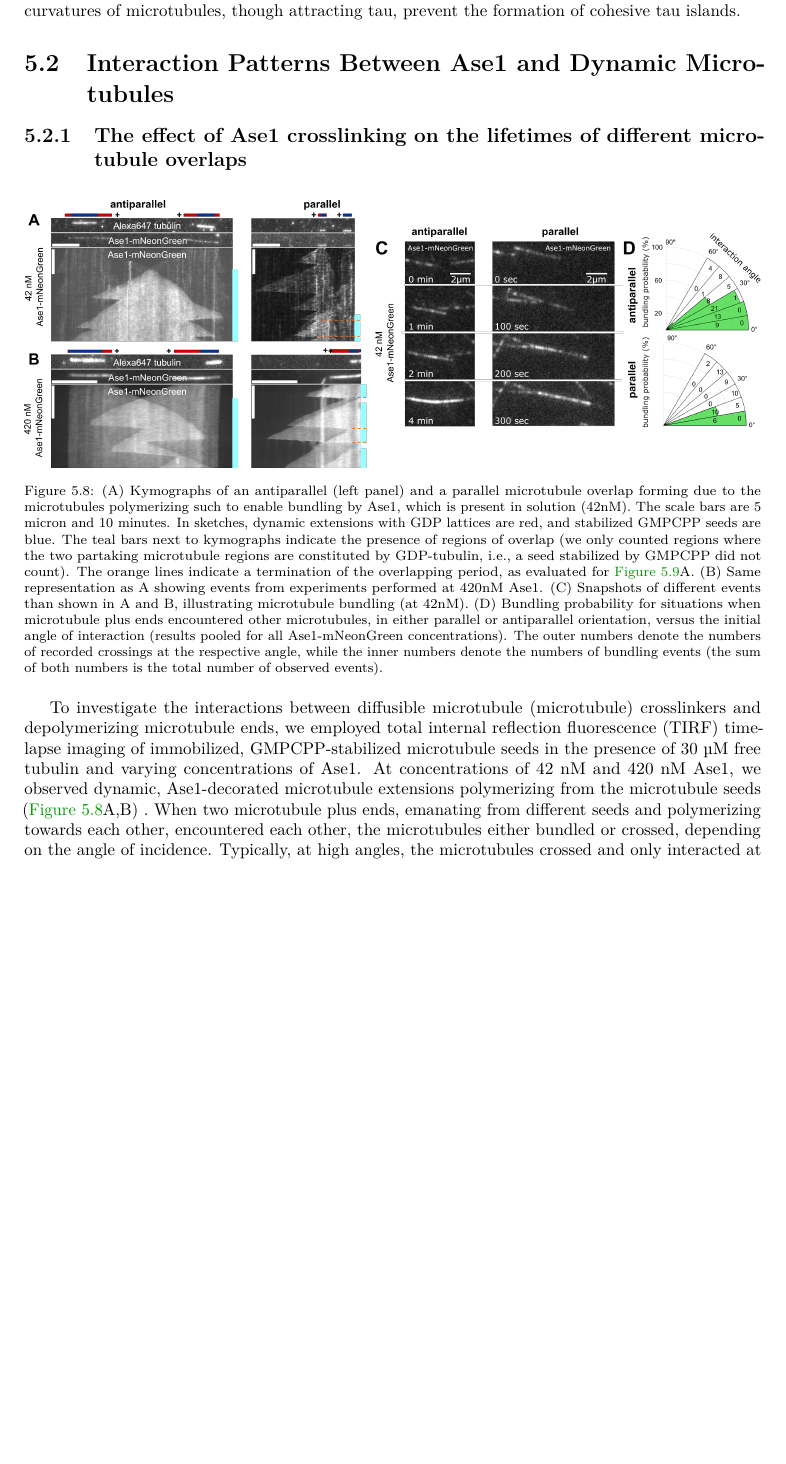
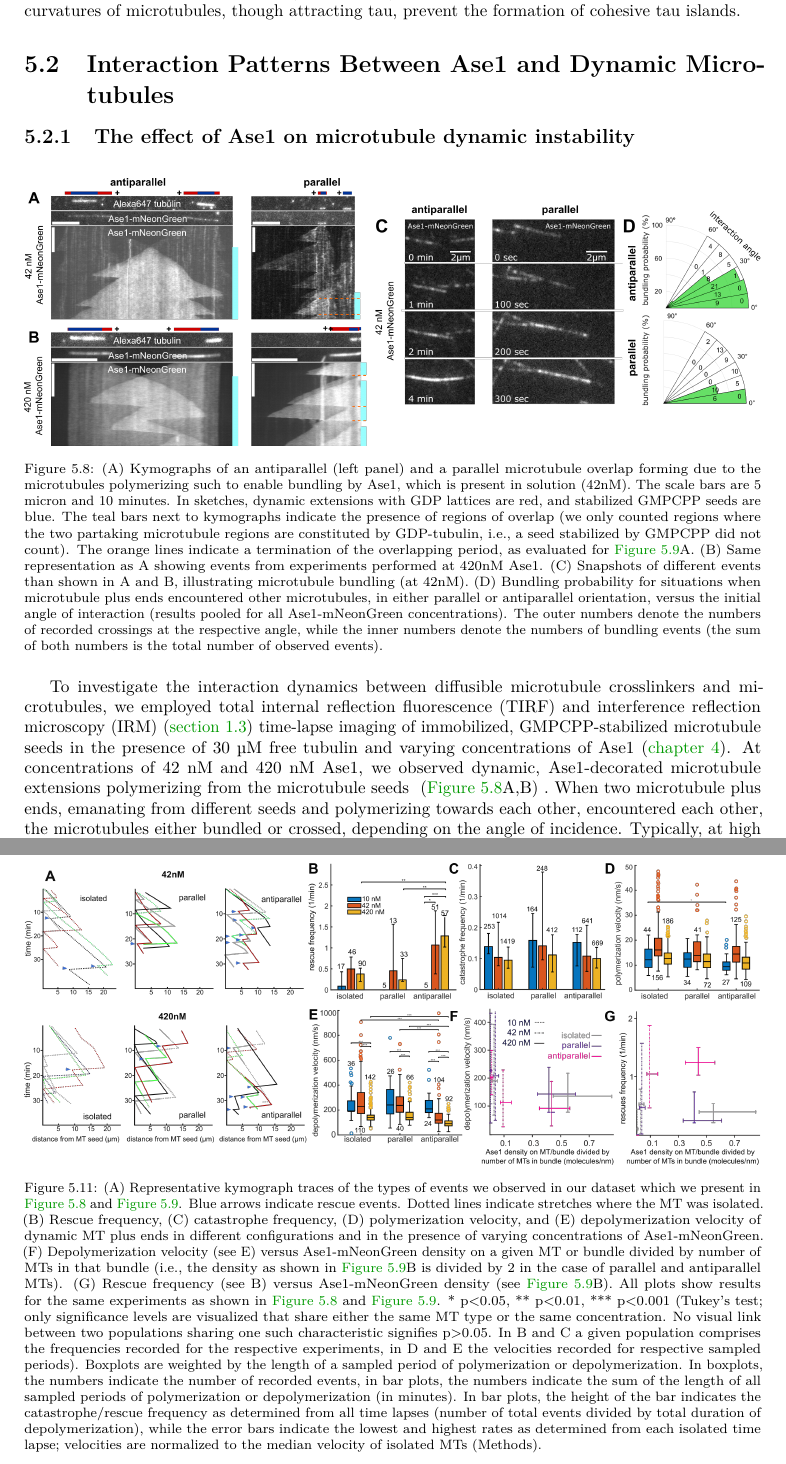
Before and after one commit to jochenkrattenmacher/phd-thesis, a LaTeX thesis (thesis.tex, which reads Content/Ase1.tex): part of page 32 of 47 before the commit and two parts of pages 32 and 36 of 49 after it, the two joined at a grey line, cut so that both start at the same text, the shorter picture padded with empty space. Compiled offline with pdfLaTeX.

Commit message:
finished fig 2 of Ase1 paper, could add the data for the Set B experiments still

```diff
--- a/Content/Ase1.tex
+++ b/Content/Ase1.tex
@@ -1,7 +1,7 @@
 \section{Interaction Patterns Between Ase1 and Dynamic Microtubules}
 \label{sec:Ase1}
 
-\subsection{The effect of Ase1 crosslinking on the lifetimes of different microtubule overlaps}
+\subsection{The effect of Ase1 on microtubule dynamic instability}
 \begin{figure}[h]
     \centering
     \includegraphics[width=1\linewidth]{Figures/ase1_1a.png}
@@ -9,7 +9,7 @@
     (A) Kymographs of an antiparallel (left panel) and a parallel microtubule overlap forming due to the microtubules polymerizing such to enable bundling by Ase1, which is present in solution (42nM). The scale bars are 5 micron and 10 minutes. In sketches, dynamic extensions with GDP lattices are red, and stabilized GMPCPP seeds are blue. The teal bars next to kymographs indicate the presence of regions of overlap (we only counted regions where the two partaking microtubule regions are constituted by GDP-tubulin, i.e., a seed stabilized by GMPCPP did not count). The orange lines indicate a termination of the overlapping period, as evaluated for \autoref{ase1b}A. (B) Same representation as A showing events from experiments performed at 420nM Ase1. (C) Snapshots of different events than shown in A and B, illustrating microtubule bundling (at 42nM). (D) Bundling probability for situations when microtubule plus ends encountered other microtubules, in either parallel or antiparallel orientation, versus the initial angle of interaction (results pooled for all Ase1-mNeonGreen concentrations). The outer numbers denote the numbers of recorded crossings at the respective angle, while the inner numbers denote the numbers of bundling events (the sum of both numbers is the total number of observed events).
         }\label{ase1a}
 \end{figure}
-To investigate the interactions between diffusible microtubule (microtubule) crosslinkers and depolymerizing microtubule ends, we employed total internal reflection fluorescence (TIRF) time-lapse imaging of immobilized, GMPCPP-stabilized microtubule seeds in the presence of 30 µM free tubulin and varying concentrations of Ase1. At concentrations of 42 nM and 420 nM Ase1, we observed dynamic, Ase1-decorated microtubule extensions polymerizing from the microtubule seeds \pref{ase1a}{A,B}. When two microtubule plus ends, emanating from different seeds and polymerizing towards each other, encountered each other, the microtubules either bundled or crossed, depending on the angle of incidence. Typically, at high angles, the microtubules crossed and only interacted at the crossing point, while at small angles, either parallel or antiparallel associations could be formed \pref{ase1a}{C}. As previously reported \parencite{Janson2007}, antiparallel bundles formed even at large initial angles of incidence (up to 40°), while parallel bundles only formed at initial angles below 20° \pref{ase1a}{D}.\par
+To investigate the interaction dynamics between diffusible microtubule crosslinkers and microtubules, we employed total internal reflection fluorescence (TIRF) and interference reflection microscopy (IRM) (\autoref{sec:microscopy}) time-lapse imaging of immobilized, GMPCPP-stabilized microtubule seeds in the presence of 30 µM free tubulin and varying concentrations of Ase1 (\autoref{methods}). At concentrations of 42 nM and 420 nM Ase1, we observed dynamic, Ase1-decorated microtubule extensions polymerizing from the microtubule seeds \pref{ase1a}{A,B}. When two microtubule plus ends, emanating from different seeds and polymerizing towards each other, encountered each other, the microtubules either bundled or crossed, depending on the angle of incidence. Typically, at high angles, the microtubules crossed and only interacted at the crossing point, while at small angles, either parallel or antiparallel associations could be formed \pref{ase1a}{C}. As previously reported \parencite{Janson2007}, antiparallel bundles formed even at large initial angles of incidence (up to 40°), while parallel bundles only formed at initial angles below 20° \pref{ase1a}{D}.\par
 \begin{wrapfigure}{l}{0.4\textwidth}
     \centering
     \includegraphics[width=1\linewidth]{Figures/ase1_1b.png}
@@ -30,3 +30,15 @@ The relative stability of antiparallel overlaps at high Ase1 concentrations may
         (A,B) Quantifications of Ase1 densities and lifetimes for the 10nM Ase1 condition analogous to panels in \autoref{ase1b}. (C) Quantifications of bundling probabilities for the 10nM Ase1 condition analogous to \autoref{ase1a}D. (D) Snapshots of an antiparallel overlap at 10nM Ase1. (E) Kymographs for the 10nM Ase1 condition, representation analogous to \autoref{ase1a}A. The left panel shows the same event as D. (F) A microtubule polymerizing close to another, parallel microtubule at 0nM Ase1 (imaged with IRM). The tip of microtubule in question is indicated by a yellow arrow. As can be seen, no bundling is occurring despite the fact that the microtubules are very close to each other.
         }\label{ase1c}
 \end{figure}
+
+Indeed, as indicated by the kymographs shown in \pref{ase1d}{A}, we found rescue frequencies to be increased for antiparallelly crosslinked microtubules at the Ase1 concentrations where we had observed increased lifetimes of these overlaps \pref{ase1d}{B}. To test whether Ase1 crosslinking might have other significant effects on MT polymerization, we next quantified the other three parameters of microtubule dynamic instability. We found that catastrophe frequencies were similar across the tested conditions, with no statistically significant difference between the different populations \pref{ase1d}{C}. Polymerization velocities were similar for all microtubule types, either isolated or bundled, across all tested Ase1 concentrations as well \pref{ase1d}{D}. However, at 420nM Ase1, MTs depolymerized markedly slower than at lower Ase1 concentrations. Further, at 42nM and 420nM Ase1, antiparallel MTs displayed a marked decrease in depolymerization velocity compared to isolated and parallel MTs \pref{ase1d}{E}. Thus, we observed Ase1 to only have a measurable effect on MT depolymerization, by reducing the rate of depolymerization and increasing chances for rescue, with no effect on polymerization.\par
+
+If one only considers our results at 42nM, one could speculate that the particularly pronounced stabilization of antiparallel microtubules was due to the increased number of Ase1 molecules on antiparallel MTs as compared to parallel and isolated MTs. However, at 420nM, the number of Ase1 molecules per MT was similar across all types of MTs, while the antiparallel MTs still were more stable, despite indistinguishable Ase1 densities on antiparallel versus parallel MT overlaps \pref{ase1d}{F,G}. Thus, Ase1 engaged in antiparallel crosslinking seems to have a stronger effect on MT depolymerization than Ase1 engaged in parallel crosslinking or Ase1 not engaged in crosslinking. This deduction is supported by the fact that the number of Ase1 molecules engaged in Ase1 crosslinking was the only factor we could identify as influencing the frequency of rescues (note, however, that the number of molecules directly participating in the crosslinking process, i.e. simultaneously bound to both crosslinked microtubules, is not measurable in this assay). TODO RESULTS FOR THE OTHER ASSAY Altogether, these results show that Ase1 can differently modulate MT dynamics in parallel and antiparallel overlaps, with a high specificity for stabilizing antiparallel MT bundles.
+
+\begin{figure}[h]
+    \centering
+    \includegraphics[width=1\linewidth]{Figures/ase1_1d.png}
+    \caption[Representative kymograph traces.]{
+    (A) Representative kymograph traces of the types of events we observed in our dataset which we present in \autoref{ase1a} and \autoref{ase1b}. Blue arrows indicate rescue events. Dotted lines indicate stretches where the MT was isolated. (B) Rescue frequency, (C) catastrophe frequency, (D) polymerization velocity, and (E) depolymerization velocity of dynamic MT plus ends in different configurations and in the presence of varying concentrations of Ase1-mNeonGreen. (F) Depolymerization velocity (see E) versus Ase1-mNeonGreen density on a given MT or bundle divided by number of MTs in that bundle (i.e., the density as shown in \autoref{ase1b}B is divided by 2 in the case of parallel and antiparallel MTs).  (G) Rescue frequency (see B) versus Ase1-mNeonGreen density (see \autoref{ase1b}B). All plots show results for the same experiments as shown in \autoref{ase1a} and \autoref{ase1b}. * p<0.05, ** p<0.01, *** p<0.001 (Tukey's test; only significance levels are visualized that share either the same MT type or the same concentration. No visual link between two populations sharing one such characteristic signifies  p>0.05. In B and C a given population comprises the frequencies recorded for the respective experiments, in D and E the velocities recorded for respective sampled periods). Boxplots are weighted by the length of a sampled period of polymerization or depolymerization. In boxplots, the numbers indicate the number of recorded events, in bar plots, the numbers indicate the sum of the length of all sampled periods of polymerization or depolymerization (in minutes). In bar plots, the height of the bar indicates the catastrophe/rescue frequency as determined from all time lapses (number of total events divided by total duration of depolymerization), while the error bars indicate the lowest and highest rates as determined from each isolated time lapse; velocities are normalized to the median velocity of isolated MTs (Methods).
+        }\label{ase1d}
+\end{figure}
```
Also changed, not shown: Content/background.tex (+1 -0 lines), Content/publications.tex (+1 -1 lines), Figures/ase1_1d.png (added), Content/Ase1.tex (2 more changed lines).
